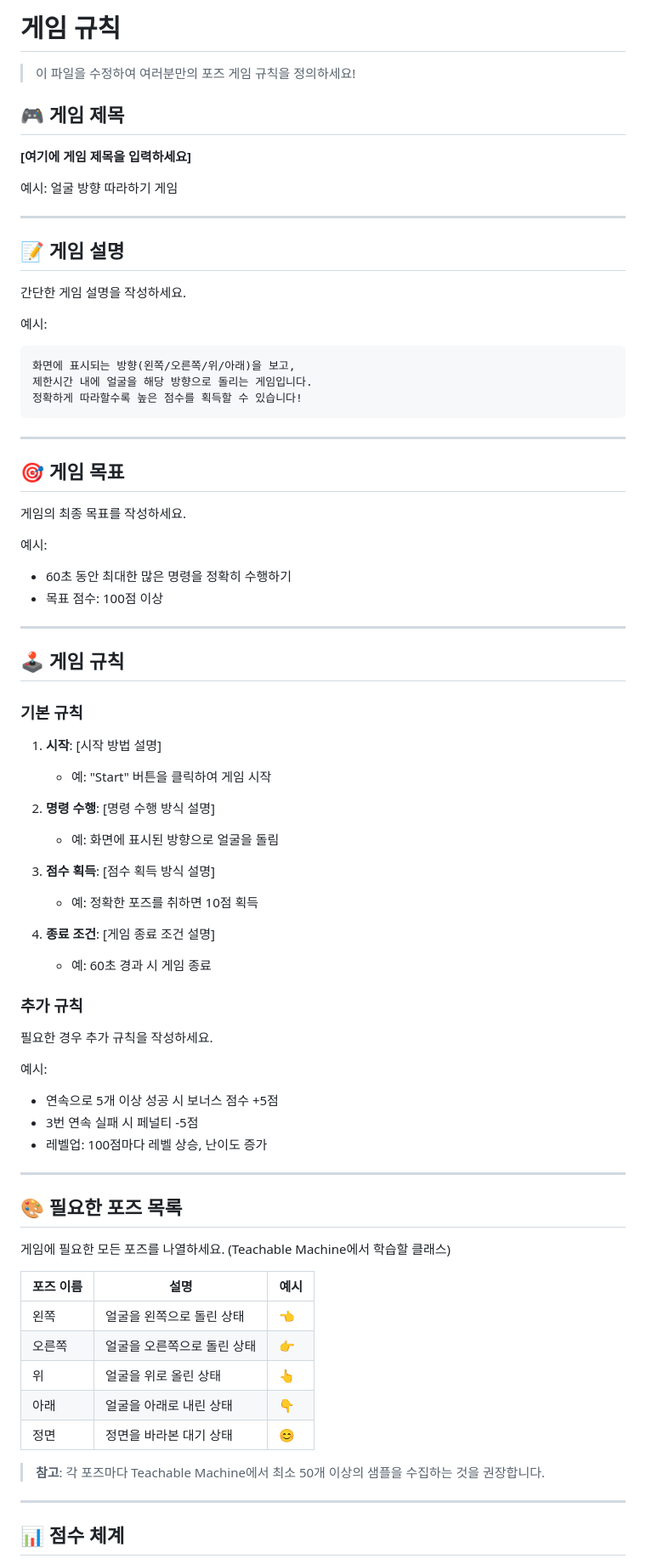
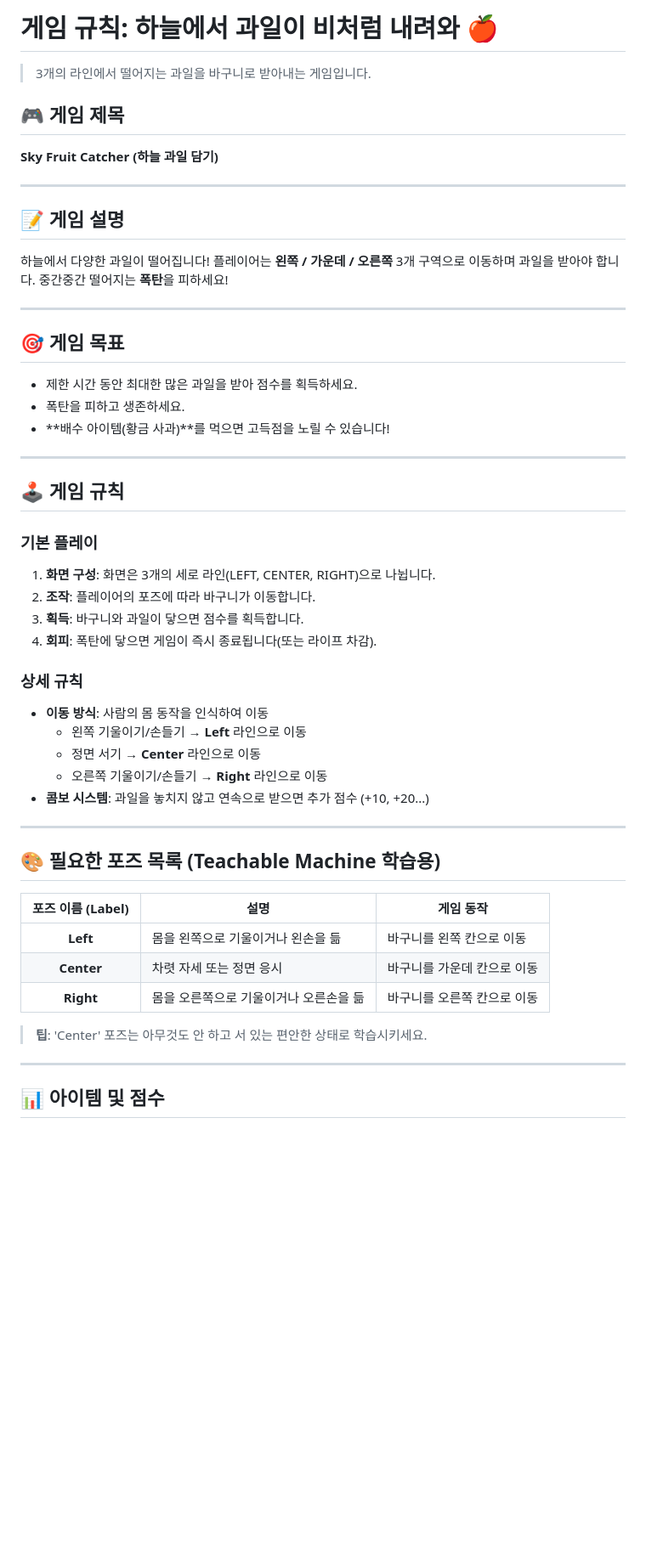
Before and after one commit to daholee/tm-pose-game, a Markdown page: GAME_RULE.md, the part around one of its changes. Shown at 85% size. Drawn GitHub-style; blank space fills up the shorter version.

````diff
--- a/GAME_RULE.md
+++ b/GAME_RULE.md
@@ -1,80 +1,59 @@
-# 게임 규칙
+# 게임 규칙: 하늘에서 과일이 비처럼 내려와 🍎
 
-> 이 파일을 수정하여 여러분만의 포즈 게임 규칙을 정의하세요!
+> 3개의 라인에서 떨어지는 과일을 바구니로 받아내는 게임입니다.
 
 ## 🎮 게임 제목
 
-**[여기에 게임 제목을 입력하세요]**
-
-예시: 얼굴 방향 따라하기 게임
+**Sky Fruit Catcher (하늘 과일 담기)**
 
 ---
 
 ## 📝 게임 설명
 
-간단한 게임 설명을 작성하세요.
-
-예시:
-```
-화면에 표시되는 방향(왼쪽/오른쪽/위/아래)을 보고,
-제한시간 내에 얼굴을 해당 방향으로 돌리는 게임입니다.
-정확하게 따라할수록 높은 점수를 획득할 수 있습니다!
-```
+하늘에서 다양한 과일이 떨어집니다!
+플레이어는 **왼쪽 / 가운데 / 오른쪽** 3개 구역으로 이동하며 과일을 받아야 합니다.
+중간중간 떨어지는 **폭탄**을 피하세요!
 
 ---
 
 ## 🎯 게임 목표
 
-게임의 최종 목표를 작성하세요.
-
-예시:
-- 60초 동안 최대한 많은 명령을 정확히 수행하기
-- 목표 점수: 100점 이상
+- 제한 시간 동안 최대한 많은 과일을 받아 점수를 획득하세요.
+- 폭탄을 피하고 생존하세요.
+- **배수 아이템(황금 사과)**를 먹으면 고득점을 노릴 수 있습니다!
 
 ---
 
 ## 🕹️ 게임 규칙
 
-### 기본 규칙
+### 기본 플레이
 
-1. **시작**: [시작 방법 설명]
-   - 예: "Start" 버튼을 클릭하여 게임 시작
+1. **화면 구성**: 화면은 3개의 세로 라인(LEFT, CENTER, RIGHT)으로 나뉩니다.
+2. **조작**: 플레이어의 포즈에 따라 바구니가 이동합니다.
+3. **획득**: 바구니와 과일이 닿으면 점수를 획득합니다.
+4. **회피**: 폭탄에 닿으면 게임이 즉시 종료됩니다(또는 라이프 차감).
 
-2. **명령 수행**: [명령 수행 방식 설명]
-   - 예: 화면에 표시된 방향으로 얼굴을 돌림
+### 상세 규칙
 
-3. **점수 획득**: [점수 획득 방식 설명]
-   - 예: 정확한 포즈를 취하면 10점 획득
-
-4. **종료 조건**: [게임 종료 조건 설명]
-   - 예: 60초 경과 시 게임 종료
-
-### 추가 규칙
-
-필요한 경우 추가 규칙을 작성하세요.
-
-예시:
-- 연속으로 5개 이상 성공 시 보너스 점수 +5점
-- 3번 연속 실패 시 페널티 -5점
-- 레벨업: 100점마다 레벨 상승, 난이도 증가
+- **이동 방식**: 사람의 몸 동작을 인식하여 이동
+    - 왼쪽 기울이기/손들기 → **Left** 라인으로 이동
+    - 정면 서기 → **Center** 라인으로 이동
+    - 오른쪽 기울이기/손들기 → **Right** 라인으로 이동
+- **콤보 시스템**: 과일을 놓치지 않고 연속으로 받으면 추가 점수 (+10, +20...)
 
 ---
 
-## 🎨 필요한 포즈 목록
+## 🎨 필요한 포즈 목록 (Teachable Machine 학습용)
 
-게임에 필요한 모든 포즈를 나열하세요. (Teachable Machine에서 학습할 클래스)
+| 포즈 이름 (Label) | 설명 | 게임 동작 |
+|:---:|---|---|
+| **Left** | 몸을 왼쪽으로 기울이거나 왼손을 듦 | 바구니를 왼쪽 칸으로 이동 |
+| **Center** | 차렷 자세 또는 정면 응시 | 바구니를 가운데 칸으로 이동 |
+| **Right** | 몸을 오른쪽으로 기울이거나 오른손을 듦 | 바구니를 오른쪽 칸으로 이동 |
 
-| 포즈 이름 | 설명 | 예시 |
-|---------|------|------|
-| 왼쪽 | 얼굴을 왼쪽으로 돌린 상태 | 👈 |
-| 오른쪽 | 얼굴을 오른쪽으로 돌린 상태 | 👉 |
-| 위 | 얼굴을 위로 올린 상태 | 👆 |
-| 아래 | 얼굴을 아래로 내린 상태 | 👇 |
-| 정면 | 정면을 바라본 대기 상태 | 😊 |
-
-> **참고**: 각 포즈마다 Teachable Machine에서 최소 50개 이상의 샘플을 수집하는 것을 권장합니다.
+> **팁**: 'Center' 포즈는 아무것도 안 하고 서 있는 편안한 상태로 학습시키세요.
 
 ---
 
-## 📊 점수 체계
+## 📊 아이템 및 점수
 
````
Also changed, not shown: other parts of GAME_RULE.md (+23 -130 lines).
